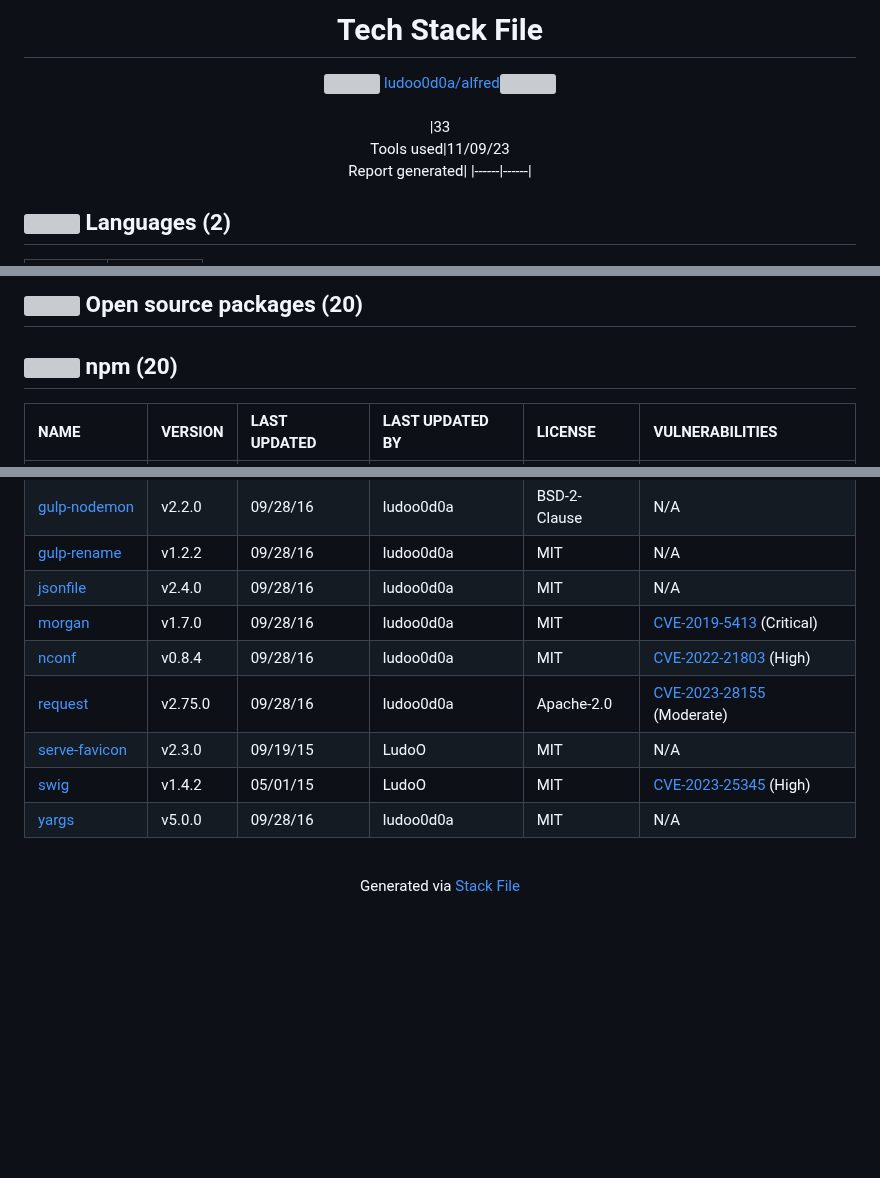
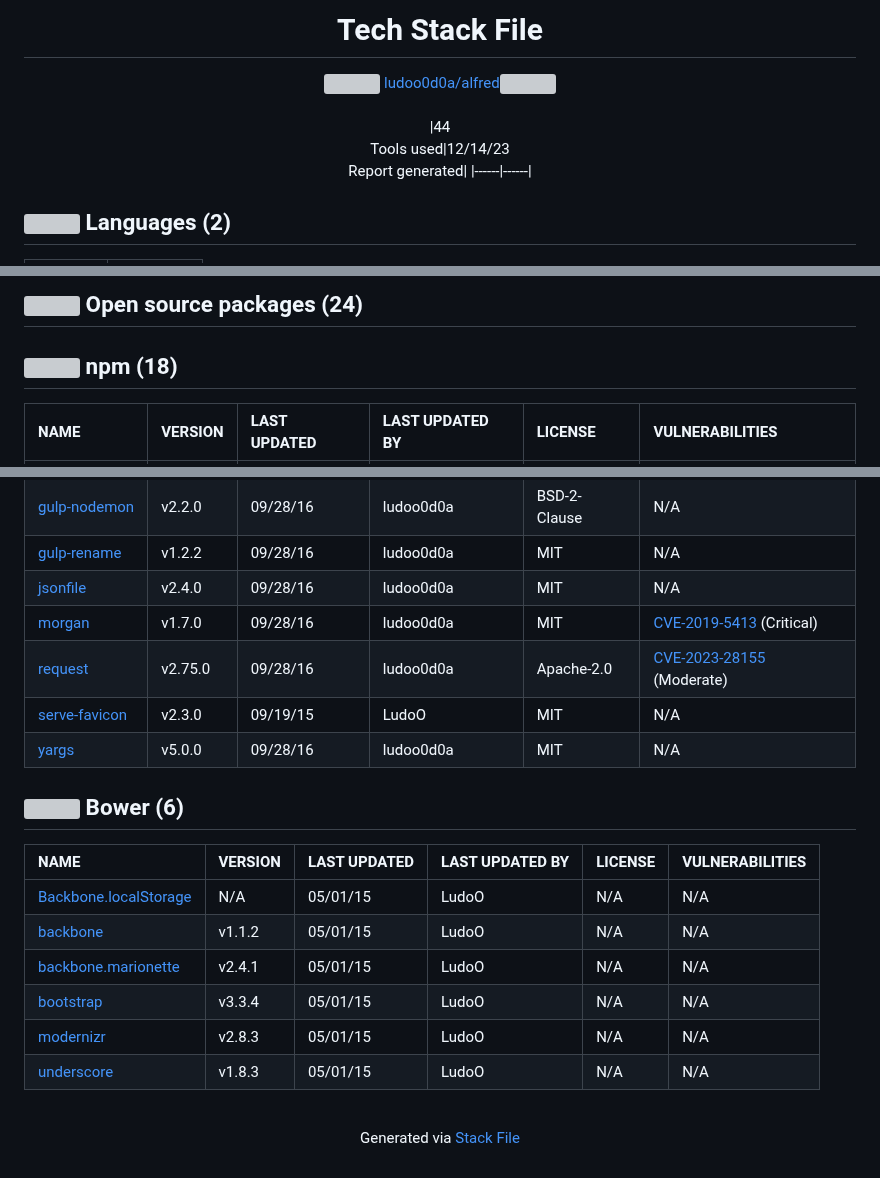
Before and after one commit to ludoo0d0a/alfred, a Markdown page: techstack.md, 3 parts joined by grey strips. Drawn GitHub-style; blank space fills up the shorter version; grey boxes are pictures that could not be loaded.

```diff
--- a/techstack.md
+++ b/techstack.md
@@ -1,8 +1,10 @@
 <!--
---- Readme.md Snippet without images Start ---
+&lt;--- Readme.md Snippet without images Start ---&gt;
 ## Tech Stack
 ludoo0d0a/alfred is built on the following main stack:
+
 - [gulp](http://gulpjs.com/) – JS Build Tools / JS Task Runners
+- [.NET](http://www.microsoft.com/net/) – Frameworks (Full Stack)
 - [Backbone.js](http://backbonejs.org/) – Javascript MVC Frameworks
 - [jQuery](http://jquery.com/) – Javascript UI Libraries
 - [Bootstrap](http://getbootstrap.com/) – Front-End Frameworks
@@ -12,11 +14,15 @@ ludoo0d0a/alfred is built on the following main stack:
 - [Modernizr](https://modernizr.com/) – Javascript Utilities & Libraries
 - [LiveReload](http://livereload.com) – Live Reloading
 - [nodemon](http://nodemon.io/) – node.js Application Monitoring
+- [LangChain](https://github.com/hwchase17/langchain) – Large Language Model Tools
+- [pgvector](https://github.com/pgvector/pgvector/) – Database Tools
 
 Full tech stack [here](/techstack.md)
---- Readme.md Snippet without images End ---
 
---- Readme.md Snippet with images Start ---
+&lt;--- Readme.md Snippet without images End ---&gt;
+
+&lt;--- Readme.md Snippet with images Start ---&gt;
 ## Tech Stack
 ludoo0d0a/alfred is built on the following main stack:
+
 - <img width='25' height='25' src='https://img.stackshare.io/service/844/iruTC031.png' alt='gulp'/> [gulp](http://gulpjs.com/) – JS Build Tools / JS Task Runners
@@ -167,9 +238,9 @@ Full tech stack [here](/techstack.md)
 </table>
 
 
-## <img src='https://img.stackshare.io/group.svg' /> Open source packages (20)</h2>
+## <img src='https://img.stackshare.io/group.svg' /> Open source packages (24)</h2>
 
-## <img width='24' height='24' src='https://img.stackshare.io/service/1120/lejvzrnlpb308aftn31u.png'/> npm (20)
+## <img width='24' height='24' src='https://img.stackshare.io/service/1120/lejvzrnlpb308aftn31u.png'/> npm (18)
 
 |NAME|VERSION|LAST UPDATED|LAST UPDATED BY|LICENSE|VULNERABILITIES|
 |:------|:------|:------|:------|:------|:------|
@@ -188,11 +259,21 @@ Full tech stack [here](/techstack.md)
 |[gulp-rename](https://www.npmjs.com/gulp-rename)|v1.2.2|09/28/16|ludoo0d0a |MIT|N/A|
 |[jsonfile](https://www.npmjs.com/jsonfile)|v2.4.0|09/28/16|ludoo0d0a |MIT|N/A|
 |[morgan](https://www.npmjs.com/morgan)|v1.7.0|09/28/16|ludoo0d0a |MIT|[CVE-2019-5413](https://github.com/advisories/GHSA-gwg9-rgvj-4h5j) (Critical)|
-|[nconf](https://www.npmjs.com/nconf)|v0.8.4|09/28/16|ludoo0d0a |MIT|[CVE-2022-21803](https://github.com/advisories/GHSA-6xwr-q98w-rvg7) (High)|
 |[request](https://www.npmjs.com/request)|v2.75.0|09/28/16|ludoo0d0a |Apache-2.0|[CVE-2023-28155](https://github.com/advisories/GHSA-p8p7-x288-28g6) (Moderate)|
 |[serve-favicon](https://www.npmjs.com/serve-favicon)|v2.3.0|09/19/15|LudoO |MIT|N/A|
-|[swig](https://www.npmjs.com/swig)|v1.4.2|05/01/15|LudoO |MIT|[CVE-2023-25345](https://github.com/advisories/GHSA-2rq5-699j-x7p6) (High)|
 |[yargs](https://www.npmjs.com/yargs)|v5.0.0|09/28/16|ludoo0d0a |MIT|N/A|
+
+
+## <img width='24' height='24' src='https://img.stackshare.io/service/847/66db62603f426a8fc6664081811be6d4.png'/> Bower (6)
+
+|NAME|VERSION|LAST UPDATED|LAST UPDATED BY|LICENSE|VULNERABILITIES|
+|:------|:------|:------|:------|:------|:------|
+|[Backbone.localStorage](http://bower.io/Backbone.localStorage)|N/A|05/01/15|LudoO |N/A|N/A|
+|[backbone](http://bower.io/backbone)|v1.1.2|05/01/15|LudoO |N/A|N/A|
+|[backbone.marionette](http://bower.io/backbone.marionette)|v2.4.1|05/01/15|LudoO |N/A|N/A|
+|[bootstrap](http://bower.io/bootstrap)|v3.3.4|05/01/15|LudoO |N/A|N/A|
+|[modernizr](http://bower.io/modernizr)|v2.8.3|05/01/15|LudoO |N/A|N/A|
+|[underscore](http://bower.io/underscore)|v1.8.3|05/01/15|LudoO |N/A|N/A|
 
 <br/>
 <div align='center'>
```
Also changed, not shown: other parts of techstack.md (+71 -6 lines).
